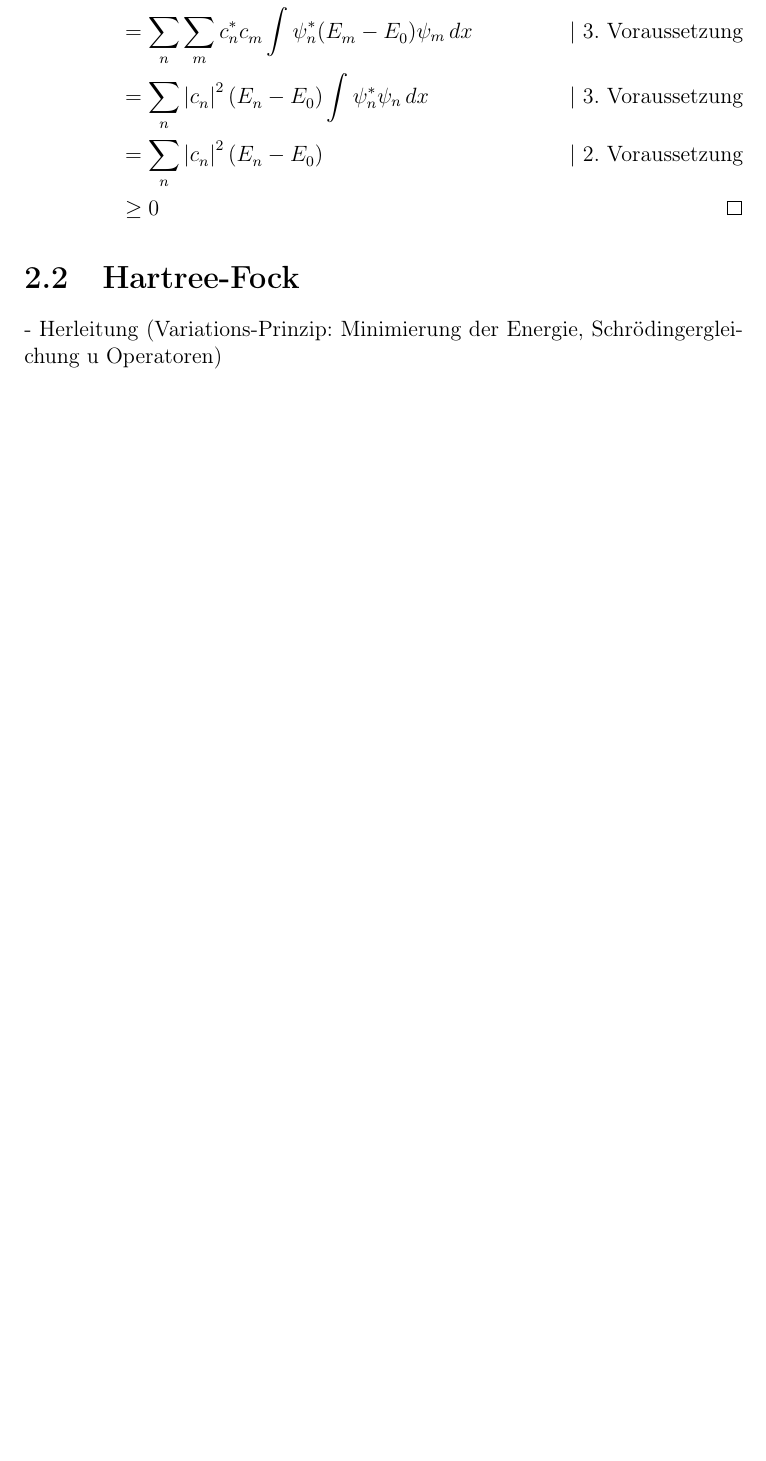
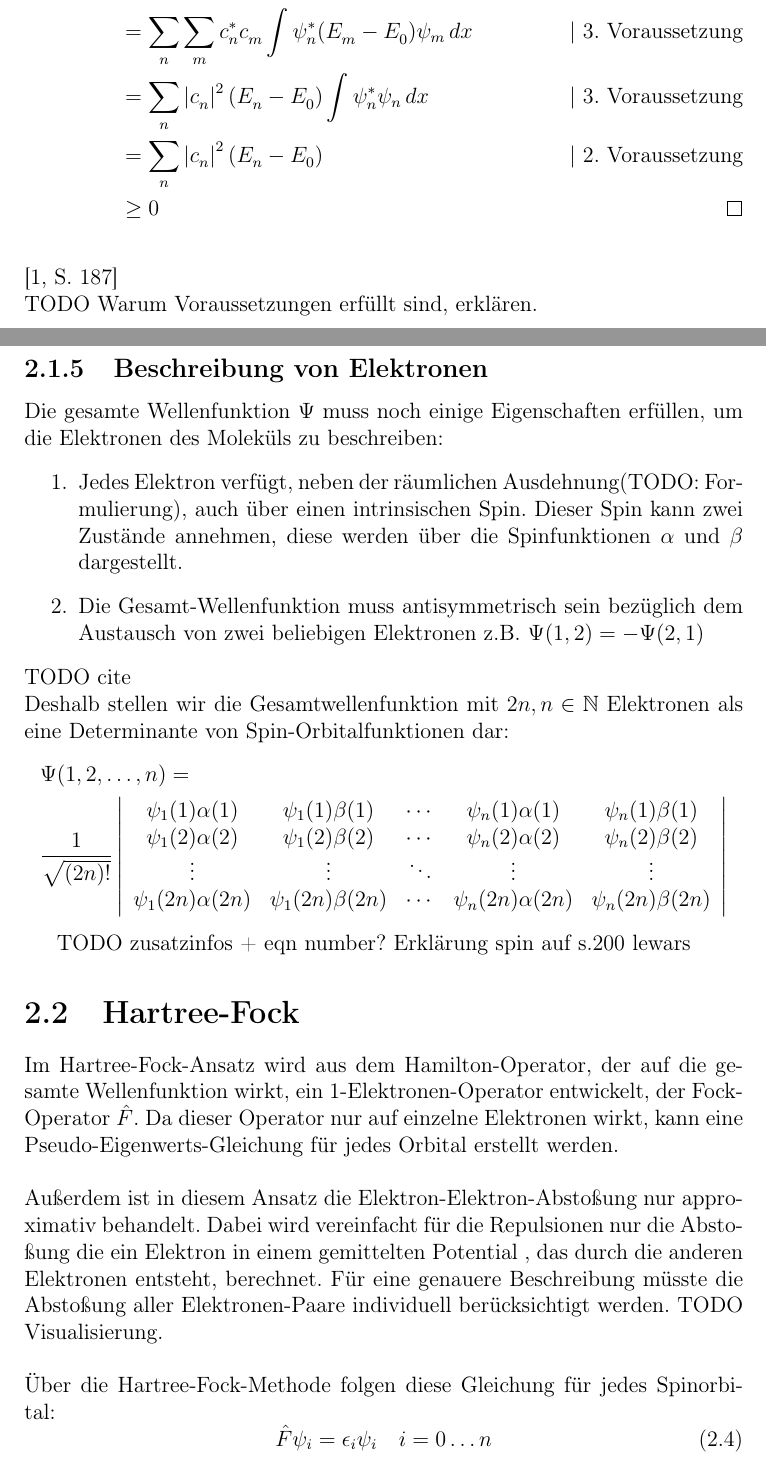
Before and after one commit to rigby132/bachelor, a LaTeX document (main.tex): part of page 7 of 11 before the commit and two parts of pages 7 and 8 of 12 after it, the two joined at a grey line, cut so that both start at the same text, the shorter picture padded with empty space. Compiled offline with pdfLaTeX.

Commit message:
Add Slater Determinant

```diff
--- a/main.tex
+++ b/main.tex
@@ -166,11 +170,58 @@ Zu zeigen: $E_{test}^{} \geq E_0^{}$ oder $E_{test}^{} - E_0^{} \geq 0$
   &= \sum_n \left\lvert c_n^{} \right\rvert^2 (E_n^{} - E_0^{})
   \quad &\vert \text{ 2. Voraussetzung}\\
   &\geq 0 &\qed
+\end{flalign*}\\
+\cite[S. 187]{atkins_friedman_2011}\\
+%\cite[]{TC2}
+TODO Warum Voraussetzungen erfüllt sind, erklären.
+
+\subsection{Beschreibung von Elektronen}
+Die gesamte Wellenfunktion $\Psi$ muss noch einige Eigenschaften erfüllen,
+um die Elektronen des Moleküls zu beschreiben:
+
+\begin{enumerate}
+  \item Jedes Elektron verfügt, neben der räumlichen Ausdehnung(TODO: Formulierung),
+  auch über einen intrinsischen Spin. Dieser Spin kann zwei Zustände annehmen, diese werden über
+  die Spinfunktionen $\alpha$ und $\beta$ dargestellt.
+  \item Die Gesamt-Wellenfunktion muss antisymmetrisch sein
+  bezüglich dem Austausch von zwei beliebigen Elektronen z.B.
+  $\Psi(1, 2) = - \Psi(2, 1)$
+\end{enumerate}
+TODO cite\\
+Deshalb stellen wir die Gesamtwellenfunktion mit $2n, n \in \mathbb{N}$ Elektronen als eine Determinante von Spin-Orbitalfunktionen dar:
+\begin{flalign*}
+&\Psi(1, 2, \dots, n) =\\
+&\frac{1}{\sqrt{(2n)!}}\left\lvert
+\begin{array}{ccccc}
+\psi_1(1)\alpha(1) & \psi_1(1)\beta(1) & \cdots & \psi_n(1)\alpha(1) & \psi_n(1)\beta(1)\\
+\psi_1(2)\alpha(2) & \psi_1(2)\beta(2) & \cdots & \psi_n(2)\alpha(2) & \psi_n(2)\beta(2)\\
+    \vdots         &       \vdots      & \ddots &       \vdots       &       \vdots     \\
+\psi_1(2n)\alpha(2n) & \psi_1(2n)\beta(2n) & \cdots & \psi_n(2n)\alpha(2n) & \psi_n(2n)\beta(2n)\\
+\end{array}\right\rvert
 \end{flalign*}
 
+TODO zusatzinfos + eqn number? Erklärung spin auf s.200 lewars
+
+
 \section{Hartree-Fock}
-- Herleitung (Variations-Prinzip: Minimierung der Energie,
-Schrödingergleichung u Operatoren)
+
+Im Hartree-Fock-Ansatz wird aus dem Hamilton-Operator, der auf die gesamte Wellenfunktion wirkt,
+ein 1-Elektronen-Operator entwickelt, der Fock-Operator $\hat{F}$.
+Da dieser Operator nur auf einzelne Elektronen wirkt,
+kann eine Pseudo-Eigenwerts-Gleichung für jedes Orbital erstellt werden.
+\\\\
+Außerdem ist in diesem Ansatz die Elektron-Elektron-Abstoßung nur approximativ behandelt.
+Dabei wird vereinfacht für die Repulsionen nur die Abstoßung die ein Elektron in einem gemittelten Potential
+, das durch die anderen Elektronen entsteht, berechnet.
+Für eine genauere Beschreibung müsste die Abstoßung aller Elektronen-Paare individuell berücksichtigt werden.
+TODO Visualisierung.\\\\
+Über die Hartree-Fock-Methode folgen diese Gleichung für jedes Spinorbital:
+\begin{equation}
+  \hat{F} \psi_i = \epsilon_i \psi_i \quad i = 0 \dots n
+\end{equation}
+
+\subsection{Fock Operator}
+
 
 - Lösungsweg über das SCF-Verfahren (Matrix-Darstellung, ...)
 
```
Also changed, not shown: main.pdf, main.tex (6 more changed lines).
